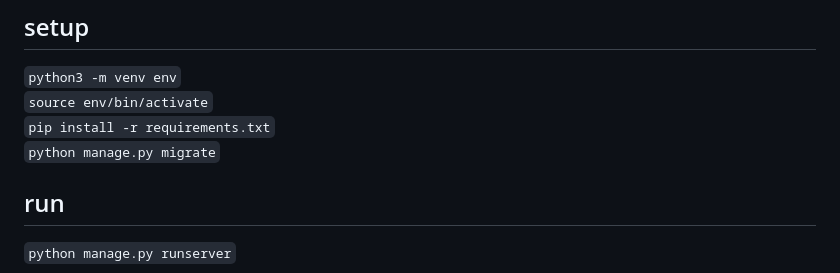
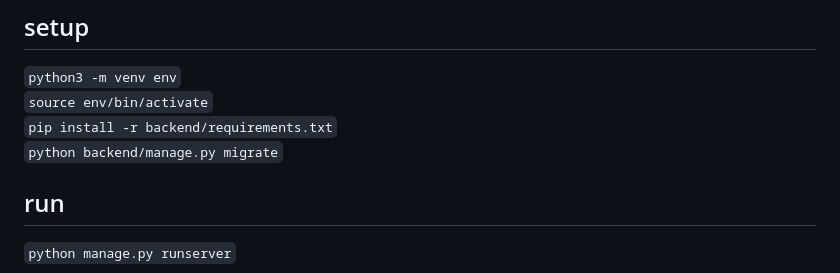
Before and after one commit to nedkodimitrov/cs50w-music, a Markdown page: README.md, the part around the change. GitHub-like rendering.

```diff
--- a/README.md
+++ b/README.md
@@ -10,8 +10,8 @@ frontend is WIP
 ## setup
 `python3 -m venv env`
 `source env/bin/activate`
-`pip install -r requirements.txt`
-`python manage.py migrate`
+`pip install -r backend/requirements.txt`
+`python backend/manage.py migrate`
 
 ## run
 `python manage.py runserver`
```
